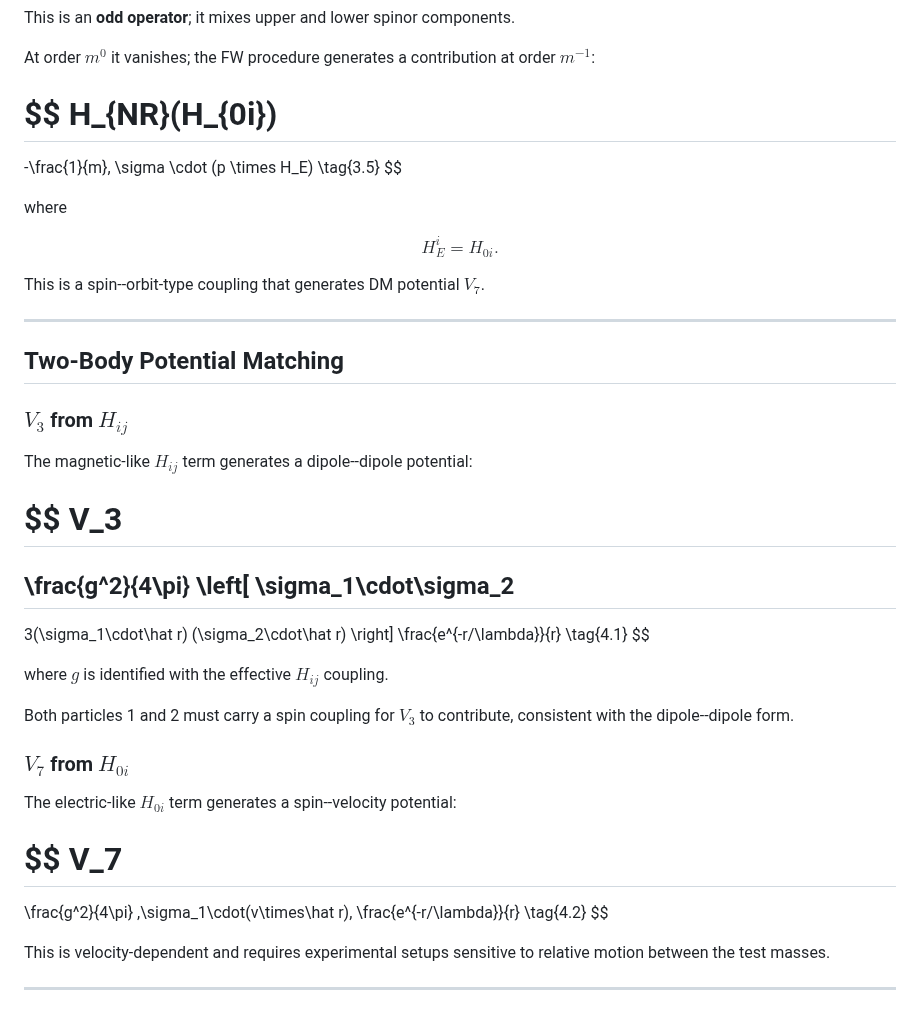
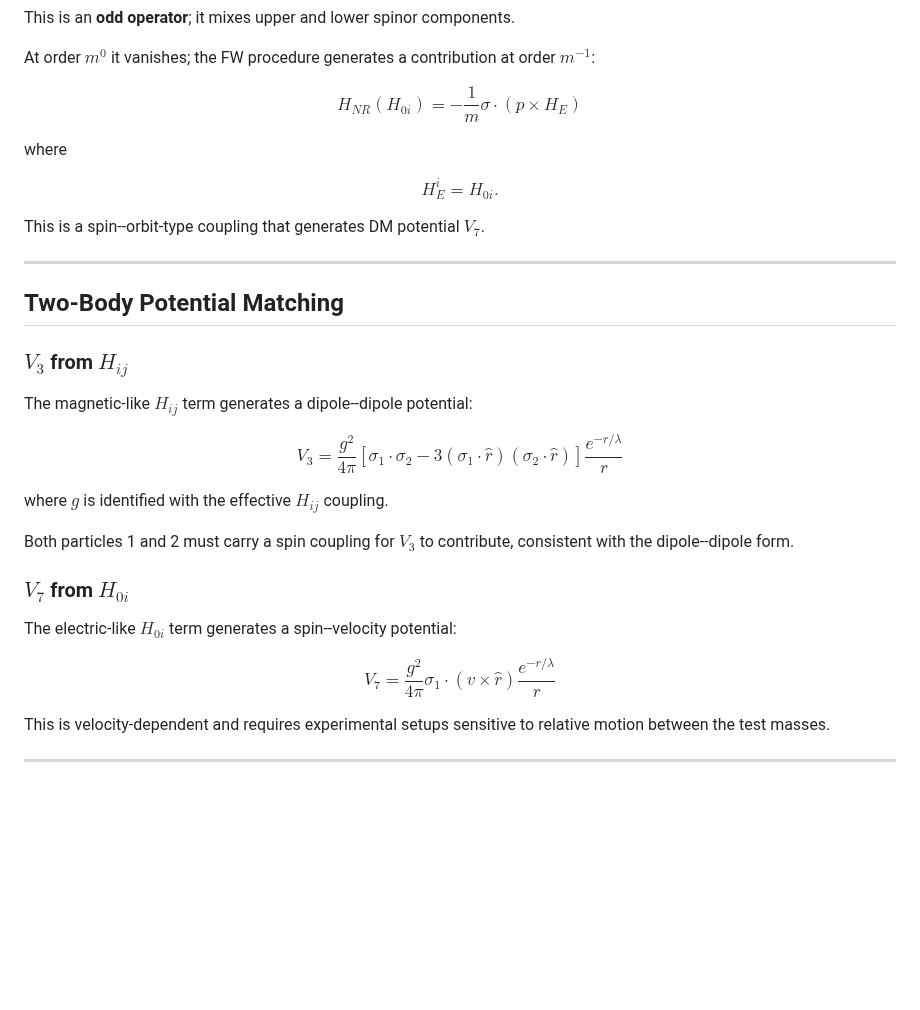
Before and after one commit to oyewodayo/spin-dependent-exotic-interactions-SME, a Markdown page: docs/theory_notes/FW_derivation_Hmunu.md, the part around one of its changes. Rendered like a GitHub page; blank space fills up the shorter version.

```diff
--- a/docs/theory_notes/FW_derivation_Hmunu.md
+++ b/docs/theory_notes/FW_derivation_Hmunu.md
@@ -242,20 +146,11 @@ This is an **odd operator**; it mixes upper and lower spinor components.
 
 At order $m^0$ it vanishes; the FW procedure generates a contribution at order $m^{-1}$:
 
-$$
-H_{NR}(H_{0i})
-==============
-
--\frac{1}{m},
-\sigma \cdot (p \times H_E)
-\tag{3.5}
-$$
+$$ H_{NR}(H_{0i}) = -\frac{1}{m} \sigma \cdot (p \times H_E) $$
 
 where
 
-$$
-H_E^i = H_{0i}.
-$$
+$$ H_E^i = H_{0i}. $$
 
 This is a spin--orbit-type coupling that generates DM potential $V_7$.
 
@@ -267,21 +162,7 @@ This is a spin--orbit-type coupling that generates DM potential $V_7$.
 
 The magnetic-like $H_{ij}$ term generates a dipole--dipole potential:
 
-$$
-V_3
-===
-
-\frac{g^2}{4\pi}
-\left[
-\sigma_1\cdot\sigma_2
----------------------
-
-3(\sigma_1\cdot\hat r)
-(\sigma_2\cdot\hat r)
-\right]
-\frac{e^{-r/\lambda}}{r}
-\tag{4.1}
-$$
+$$ V_3 = \frac{g^2}{4\pi} \left[ \sigma_1\cdot\sigma_2 - 3(\sigma_1\cdot\hat r)(\sigma_2\cdot\hat r) \right] \frac{e^{-r/\lambda}}{r} $$
 
 where $g$ is identified with the effective $H_{ij}$ coupling.
 
@@ -291,15 +172,7 @@ Both particles 1 and 2 must carry a spin coupling for $V_3$ to contribute, consi
 
 The electric-like $H_{0i}$ term generates a spin--velocity potential:
 
-$$
-V_7
-===
-
-\frac{g^2}{4\pi}
-,\sigma_1\cdot(v\times\hat r),
-\frac{e^{-r/\lambda}}{r}
-\tag{4.2}
-$$
+$$ V_7 = \frac{g^2}{4\pi} \sigma_1\cdot(v\times\hat r) \frac{e^{-r/\lambda}}{r} $$
 
 This is velocity-dependent and requires experimental setups sensitive to relative motion between the test masses.
 
```
Also changed, not shown: other parts of docs/theory_notes/FW_derivation_Hmunu.md (+20 -116 lines).
